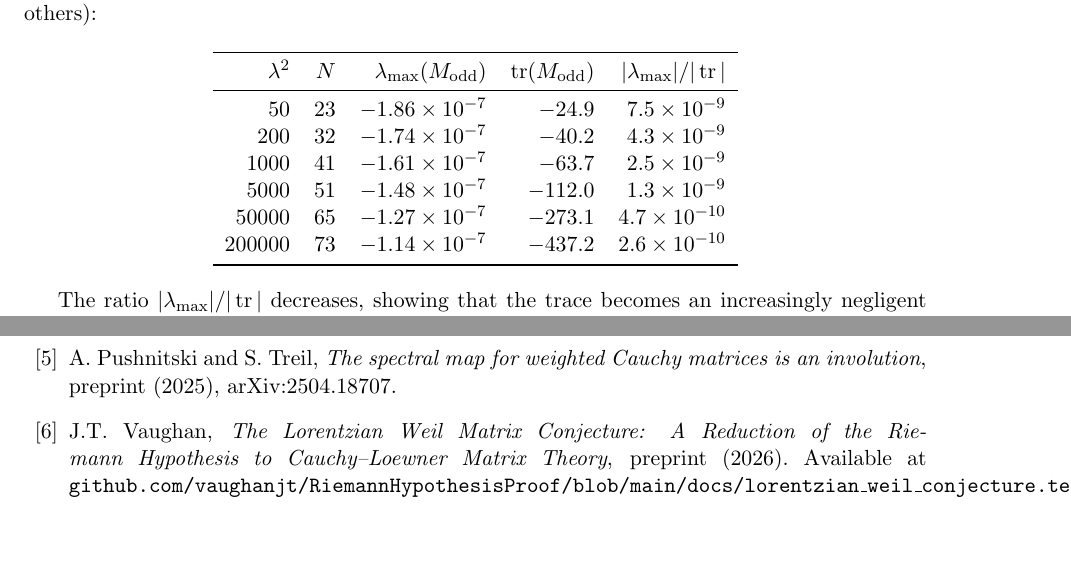
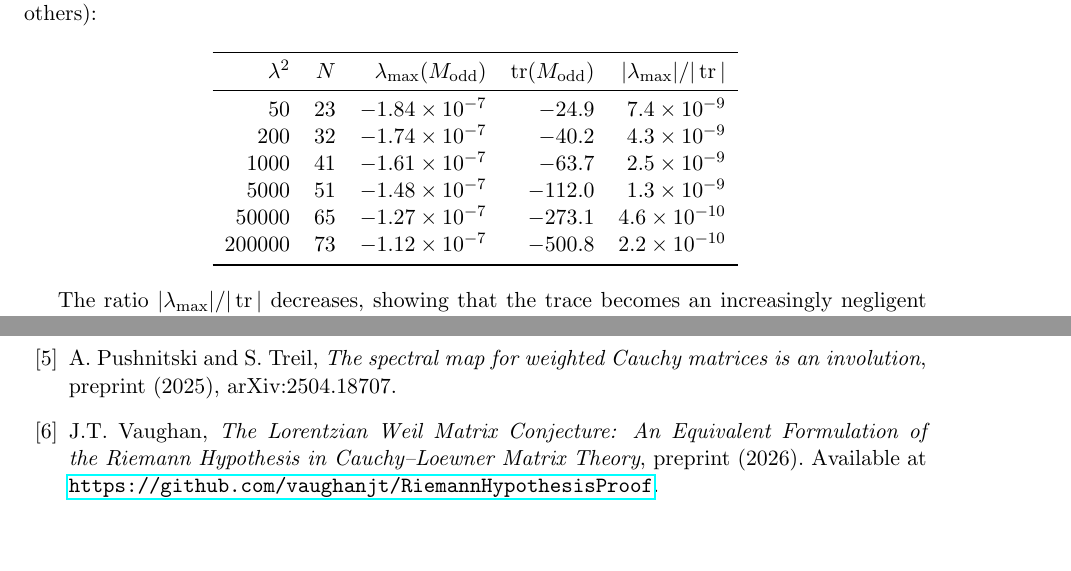
Before and after one commit to vaughanjt/RiemannHypothesisProof, a LaTeX paper (docs/cauchy_matrix_conjecture.tex): two parts of pages 4 and 5 of 5, joined at a grey line, cut so that both start at the same text. Compiled offline with pdfLaTeX.

Commit message:
docs: Holtz paper v4 -- formula bug fix, table verification, ref cleanup

```diff
--- a/docs/cauchy_matrix_conjecture.tex
+++ b/docs/cauchy_matrix_conjecture.tex
@@ -1,6 +1,7 @@
 \documentclass[11pt,a4paper]{article}
 \usepackage{amsmath,amssymb,amsthm}
 \usepackage{hyperref}
+\usepackage{url}
 \usepackage{geometry}
 \usepackage{booktabs}
 \geometry{margin=1in}
@@ -182,12 +183,12 @@ Negative definiteness has been verified at the following parameter values (and h
 \toprule
 $\lambda^2$ & $N$ & $\lambda_{\max}(M_{\mathrm{odd}})$ & $\tr(M_{\mathrm{odd}})$ & $|\lambda_{\max}|/|\tr|$ \\
 \midrule
-$50$ & $23$ & $-1.86 \times 10^{-7}$ & $-24.9$ & $7.5 \times 10^{-9}$ \\
+$50$ & $23$ & $-1.84 \times 10^{-7}$ & $-24.9$ & $7.4 \times 10^{-9}$ \\
 $200$ & $32$ & $-1.74 \times 10^{-7}$ & $-40.2$ & $4.3 \times 10^{-9}$ \\
 $1000$ & $41$ & $-1.61 \times 10^{-7}$ & $-63.7$ & $2.5 \times 10^{-9}$ \\
 $5000$ & $51$ & $-1.48 \times 10^{-7}$ & $-112.0$ & $1.3 \times 10^{-9}$ \\
-$50000$ & $65$ & $-1.27 \times 10^{-7}$ & $-273.1$ & $4.7 \times 10^{-10}$ \\
-$200000$ & $73$ & $-1.14 \times 10^{-7}$ & $-437.2$ & $2.6 \times 10^{-10}$ \\
+$50000$ & $65$ & $-1.27 \times 10^{-7}$ & $-273.1$ & $4.6 \times 10^{-10}$ \\
+$200000$ & $73$ & $-1.12 \times 10^{-7}$ & $-500.8$ & $2.2 \times 10^{-10}$ \\
 \bottomrule
 \end{tabular}
 \end{center}
@@ -246,9 +247,9 @@ preprint (2025), arXiv:2504.18707.
 
 \bibitem{Vaughan2026}
 J.T.~Vaughan,
-\emph{The Lorentzian Weil Matrix Conjecture: A Reduction of the Riemann Hypothesis to Cauchy--Loewner Matrix Theory},
+\emph{The Lorentzian Weil Matrix Conjecture: An Equivalent Formulation of the Riemann Hypothesis in Cauchy--Loewner Matrix Theory},
 preprint (2026).
-Available at \texttt{github.com/vaughanjt/RiemannHypothesisProof/blob/main/docs/lorentzian\_weil\_conjecture.tex}.
+Available at \url{https://github.com/vaughanjt/RiemannHypothesisProof}.
 
 \end{thebibliography}
 
```
Also changed, not shown: docs/cauchy_matrix_conjecture.tex (2 more changed lines).
